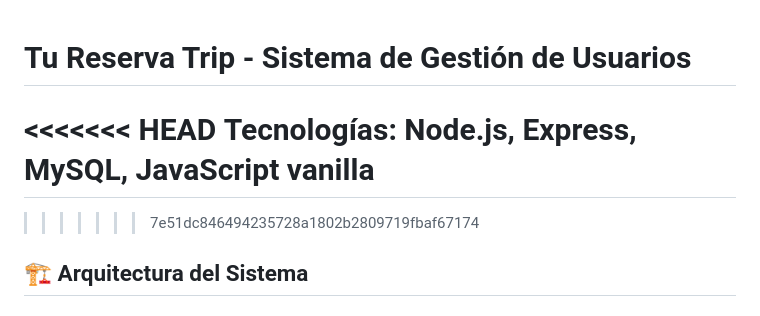
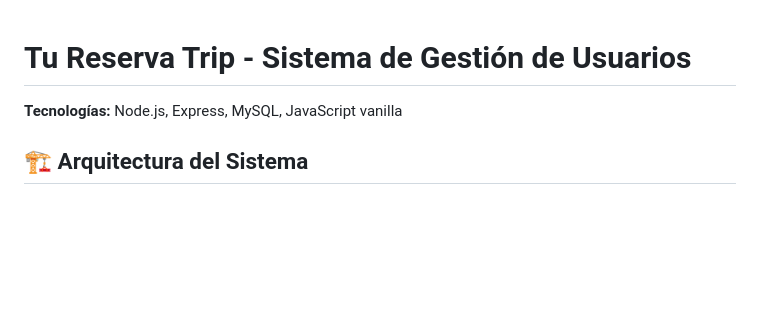
Before and after one commit to j0hnperez/tu-reserva-trip, a Markdown page: README.md, the part around the change. Drawn GitHub-style; blank space fills up the shorter version.

Commit message:
Actualizacion2 archivo Readme.md

```diff
--- a/README.md
+++ b/README.md
@@ -1,9 +1,6 @@
 # Tu Reserva Trip - Sistema de Gestión de Usuarios
 
-<<<<<<< HEAD
 **Tecnologías:** Node.js, Express, MySQL, JavaScript vanilla
-=======
->>>>>>> 7e51dc846494235728a1802b2809719fbaf67174
 
 ## 🏗️ Arquitectura del Sistema
 
```
